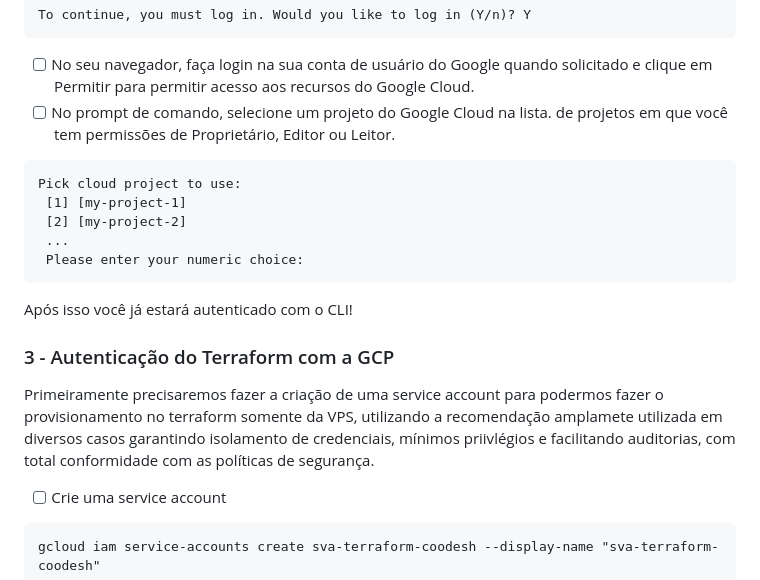
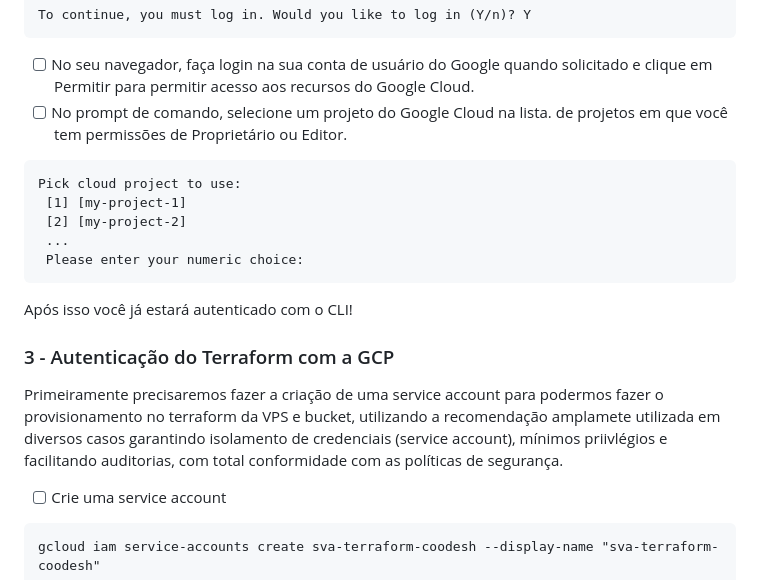
Before and after one commit to yohrannes/gcp-devops, a Markdown page: README.md, the part around the change printed below. Rendered like a GitHub page.

````diff
--- a/README.md
+++ b/README.md
@@ -73,7 +74,7 @@ gcloud init
 To continue, you must log in. Would you like to log in (Y/n)? Y
 ```
 - [ ] No seu navegador, faça login na sua conta de usuário do Google quando solicitado e clique em Permitir para permitir acesso aos recursos do Google Cloud.
-- [ ] No prompt de comando, selecione um projeto do Google Cloud na lista. de projetos em que você tem permissões de Proprietário, Editor ou Leitor.
+- [ ] No prompt de comando, selecione um projeto do Google Cloud na lista. de projetos em que você tem permissões de Proprietário ou Editor.
 ```
 Pick cloud project to use:
  [1] [my-project-1]
@@ -86,7 +87,7 @@ Após isso você já estará autenticado com o CLI!
 
 ### 3 - Autenticação do Terraform com a GCP
 
-  Primeiramente precisaremos fazer a criação de uma service account para podermos fazer o provisionamento no terraform somente da VPS, utilizando a recomendação amplamete utilizada em diversos casos garantindo isolamento de credenciais, mínimos priivlégios e facilitando auditorias, com total conformidade com as políticas de segurança.
+  Primeiramente precisaremos fazer a criação de uma service account para podermos fazer o provisionamento no terraform da VPS e bucket, utilizando a recomendação amplamete utilizada em diversos casos garantindo isolamento de credenciais (service account), mínimos priivlégios e facilitando auditorias, com total conformidade com as políticas de segurança.
 
 - [ ] Crie uma service account
 ```
````
Also changed, not shown: other parts of README.md (+34 -7 lines), diagrama-infra.png (added), 1 other file.
